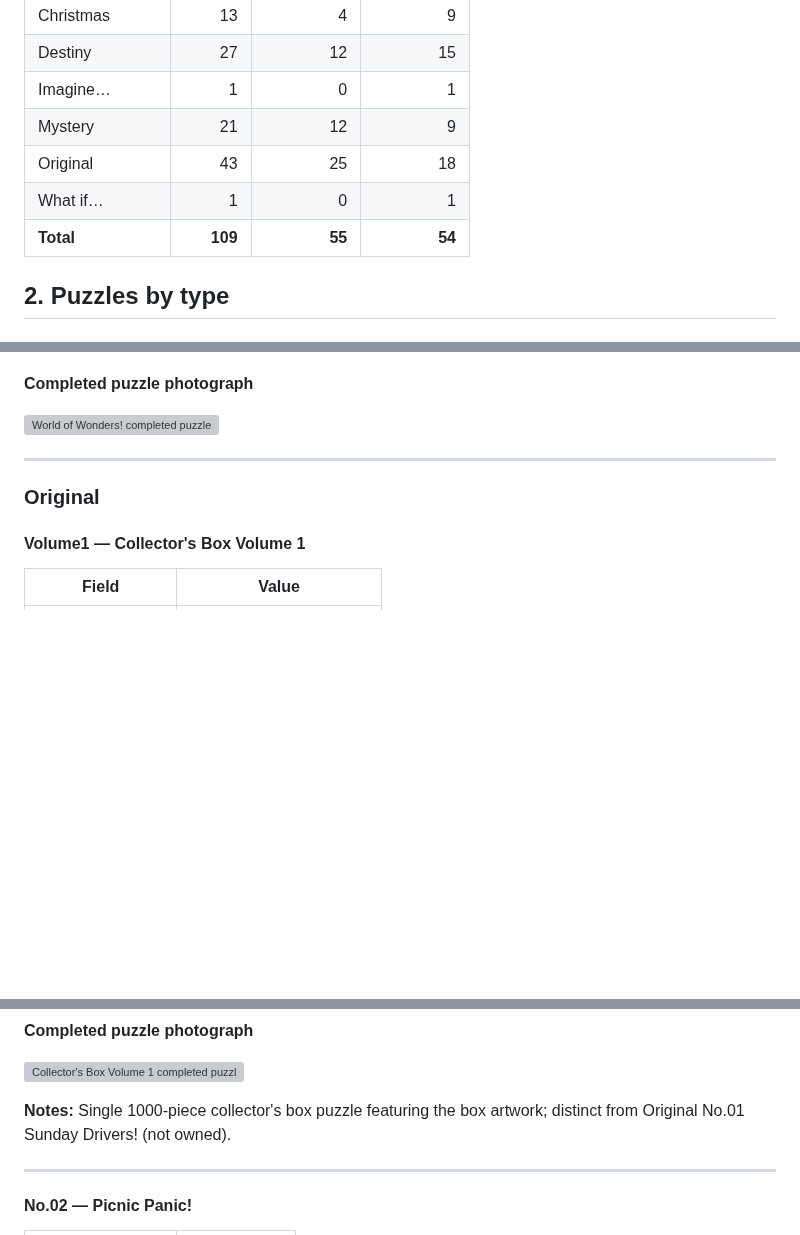
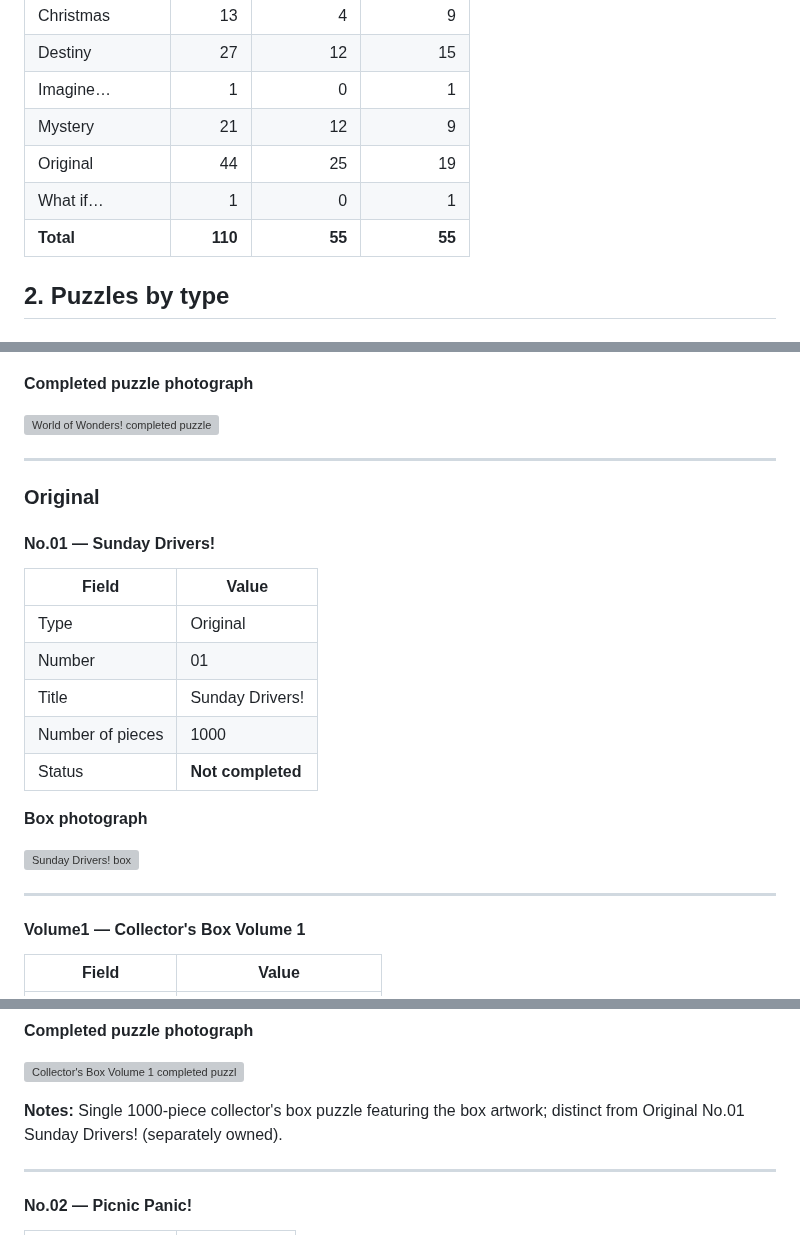
Before and after one commit to Matt-Owen-81/wasgij, a Markdown page: PUZZLE_COLLECTION.md, 3 parts joined by grey strips. Rendered like a GitHub page; blank space fills up the shorter version; grey boxes are pictures that could not be loaded.

Commit message:
Add Original No.01 Sunday Drivers! to PUZZLE_COLLECTION.md

```diff
--- a/PUZZLE_COLLECTION.md
+++ b/PUZZLE_COLLECTION.md
@@ -12,9 +12,9 @@ An illustrated index of my owned Wasgij puzzles. [Inventory CSV](inventory.csv)
 | Destiny | 27 | 12 | 15 |
 | Imagine… | 1 | 0 | 1 |
 | Mystery | 21 | 12 | 9 |
-| Original | 43 | 25 | 18 |
+| Original | 44 | 25 | 19 |
 | What if… | 1 | 0 | 1 |
-| **Total** | **109** | **55** | **54** |
+| **Total** | **110** | **55** | **55** |
 
 ## 2. Puzzles by type
 
@@ -1206,6 +1206,22 @@ An illustrated index of my owned Wasgij puzzles. [Inventory CSV](inventory.csv)
 
 ### Original
 
+#### No.01 — Sunday Drivers!
+
+| Field | Value |
+| --- | --- |
+| Type | Original |
+| Number | 01 |
+| Title | Sunday Drivers! |
+| Number of pieces | 1000 |
+| Status | **Not completed** |
+
+**Box photograph**
+
+<a href="images/box/Wasgij%20-%20Original%20-%20No.01%20(1000)%20-%20Box.jpg"><img src="images/box/Wasgij%20-%20Original%20-%20No.01%20(1000)%20-%20Box.jpg" alt="Sunday Drivers! box" width="50%"></a>
+
+---
+
 #### Volume1 — Collector's Box Volume 1
 
 | Field | Value |
@@ -1224,7 +1240,7 @@ An illustrated index of my owned Wasgij puzzles. [Inventory CSV](inventory.csv)
 
 [![Collector's Box Volume 1 completed puzzle](images/puzzle/Wasgij%20-%20Original%20-%20No.Volume1%20(1000)%20-%20Puzzle.jpg)](images/puzzle/Wasgij%20-%20Original%20-%20No.Volume1%20(1000)%20-%20Puzzle.jpg)
 
-**Notes:** Single 1000-piece collector's box puzzle featuring the box artwork; distinct from Original No.01 Sunday Drivers! (not owned).
+**Notes:** Single 1000-piece collector's box puzzle featuring the box artwork; distinct from Original No.01 Sunday Drivers! (separately owned).
 
 ---
 
```
